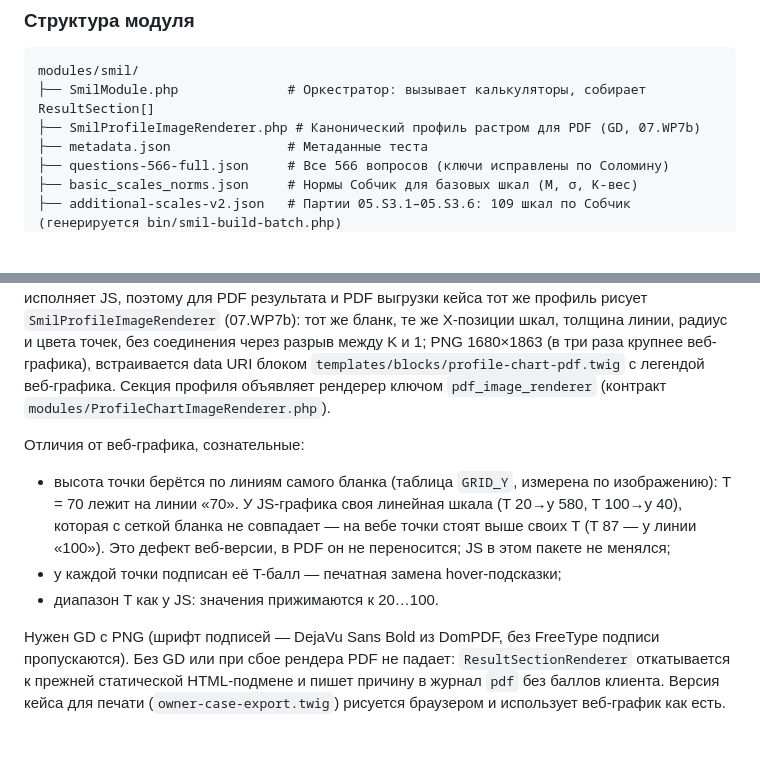
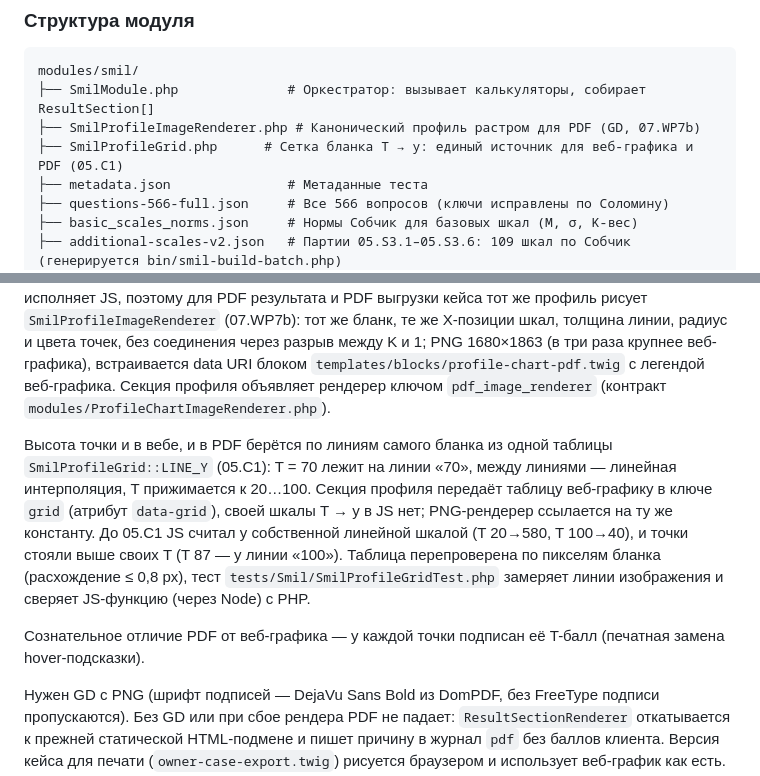
Before and after one commit to dmitryturin-art/psytest-platform, a Markdown page: modules/smil/README.md, 2 parts joined by grey strips. Rendered like a GitHub page; blank space fills up the shorter version.

Commit message:
docs(smil): описать общую сетку бланка для веб- и PDF-профиля (05.C1)
Co-Authored-By: Claude Fable 5.1 <noreply@anthropic.com>

```diff
--- a/modules/smil/README.md
+++ b/modules/smil/README.md
@@ -374,6 +374,7 @@ Caudality scale (Williams, 1952), 36 пунктов, — а _caudality_ у Willi
 modules/smil/
 ├── SmilModule.php              # Оркестратор: вызывает калькуляторы, собирает ResultSection[]
 ├── SmilProfileImageRenderer.php # Канонический профиль растром для PDF (GD, 07.WP7b)
+├── SmilProfileGrid.php      # Сетка бланка T → y: единый источник для веб-графика и PDF (05.C1)
 ├── metadata.json               # Метаданные теста
 ├── questions-566-full.json     # Все 566 вопросов (ключи исправлены по Соломину)
 ├── basic_scales_norms.json     # Нормы Собчик для базовых шкал (M, σ, K-вес)
@@ -436,14 +437,17 @@ DomPDF не исполняет JS, поэтому для PDF результат
 `templates/blocks/profile-chart-pdf.twig` с легендой веб-графика. Секция профиля
 объявляет рендерер ключом `pdf_image_renderer` (контракт `modules/ProfileChartImageRenderer.php`).
 
-Отличия от веб-графика, сознательные:
+Высота точки и в вебе, и в PDF берётся по линиям самого бланка из одной таблицы
+`SmilProfileGrid::LINE_Y` (05.C1): T = 70 лежит на линии «70», между линиями — линейная
+интерполяция, T прижимается к 20…100. Секция профиля передаёт таблицу веб-графику в ключе
+`grid` (атрибут `data-grid`), своей шкалы T → y в JS нет; PNG-рендерер ссылается на ту же
+константу. До 05.C1 JS считал y собственной линейной шкалой (T 20→580, T 100→40), и точки
+стояли выше своих T (T 87 — у линии «100»). Таблица перепроверена по пикселям бланка
+(расхождение ≤ 0,8 px), тест `tests/Smil/SmilProfileGridTest.php` замеряет линии
+изображения и сверяет JS-функцию (через Node) с PHP.
 
-- высота точки берётся по линиям самого бланка (таблица `GRID_Y`, измерена по изображению):
-  T = 70 лежит на линии «70». У JS-графика своя линейная шкала (T 20→y 580, T 100→y 40),
-  которая с сеткой бланка не совпадает — на вебе точки стоят выше своих T (T 87 — у линии
-  «100»). Это дефект веб-версии, в PDF он не переносится; JS в этом пакете не менялся;
-- у каждой точки подписан её T-балл — печатная замена hover-подсказки;
-- диапазон T как у JS: значения прижимаются к 20…100.
+Сознательное отличие PDF от веб-графика — у каждой точки подписан её T-балл (печатная
+замена hover-подсказки).
 
 Нужен GD с PNG (шрифт подписей — DejaVu Sans Bold из DomPDF, без FreeType подписи
 пропускаются). Без GD или при сбое рендера PDF не падает: `ResultSectionRenderer` откатывается
```
Also changed, not shown: ARCHITECTURE.md (+1 -1 lines).
